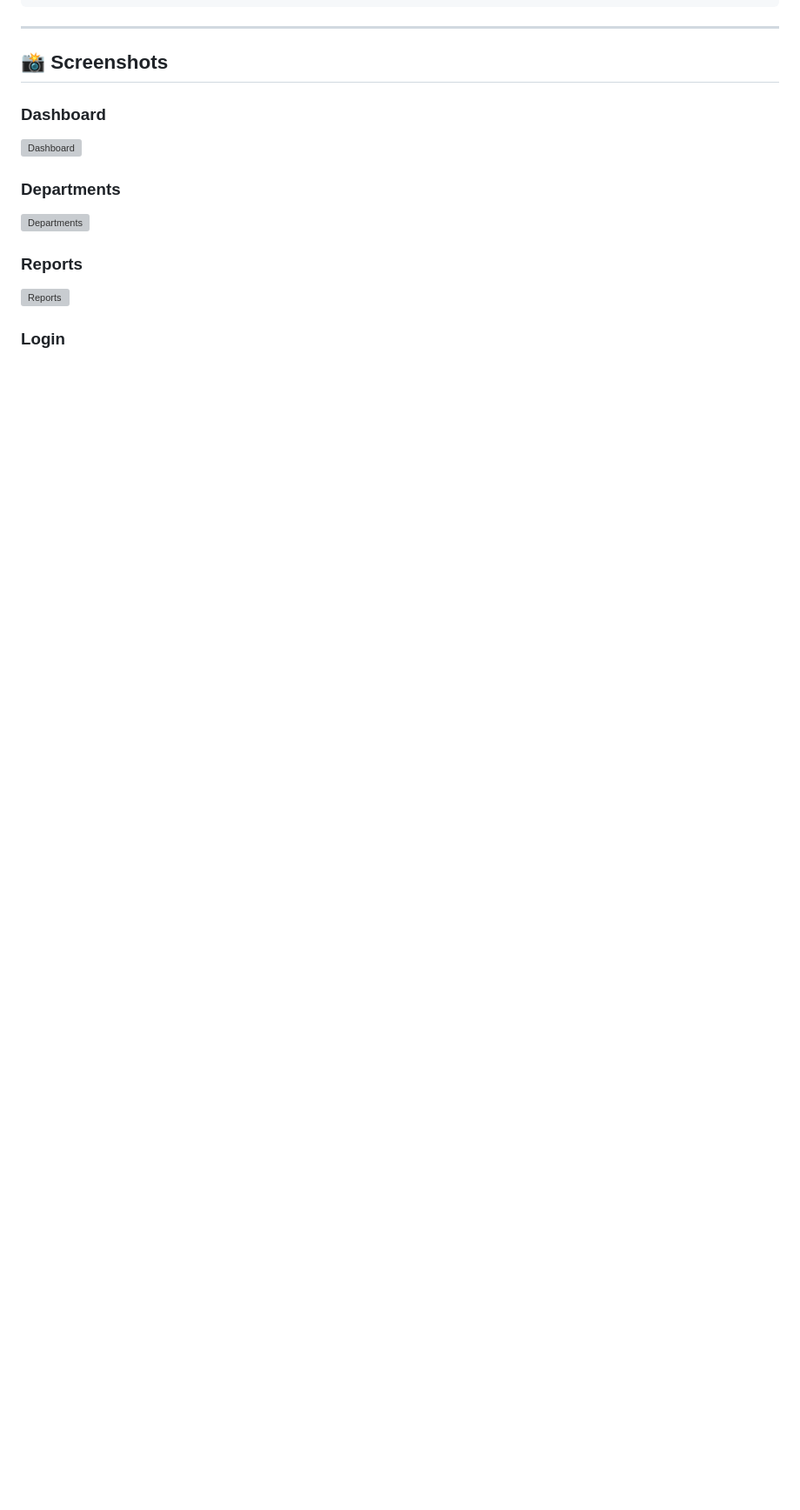
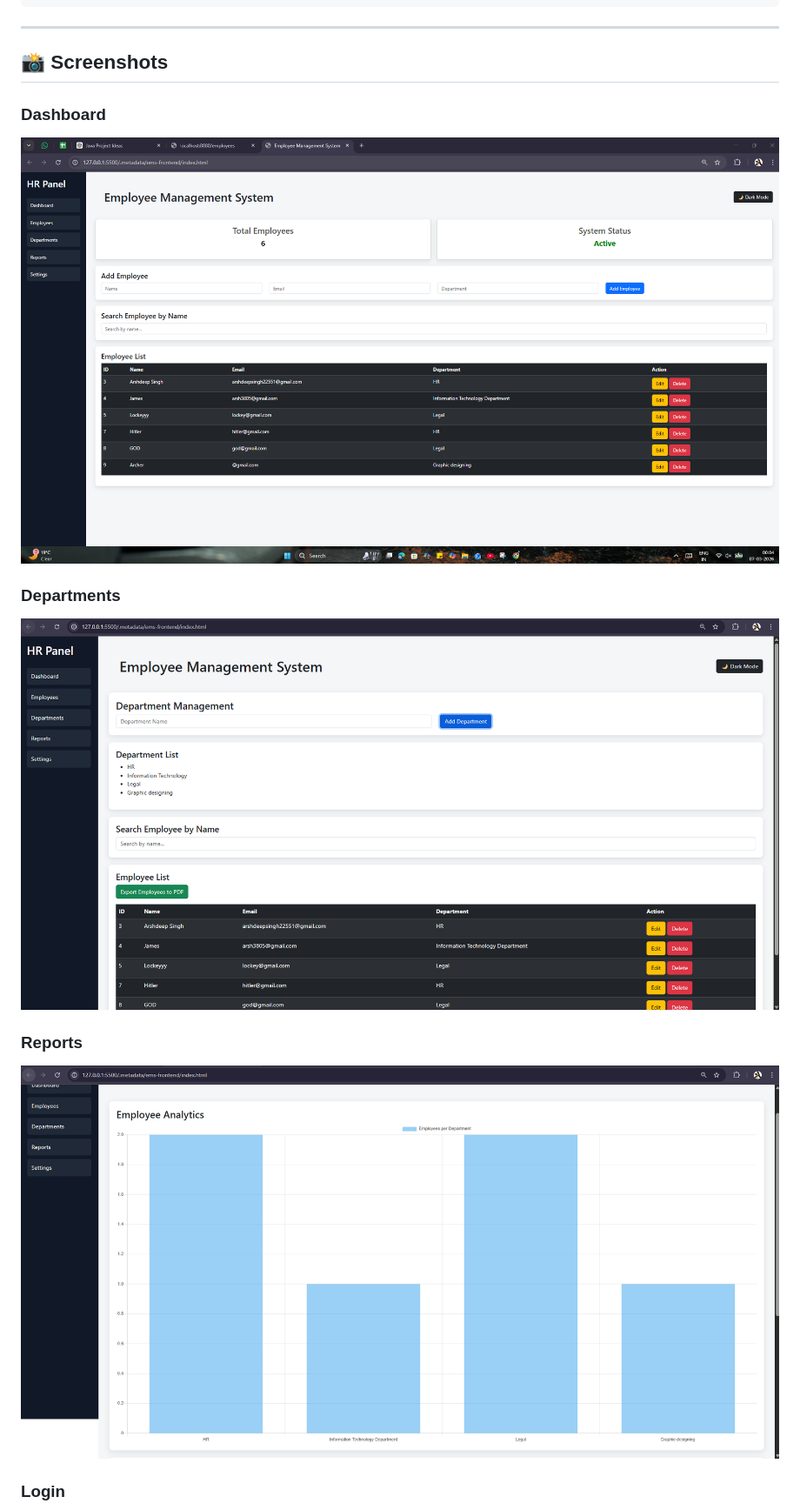
Before and after one commit to arshdeepsarsh/Employee-Management-System, a Markdown page: README.md, the part around one of its changes. Shown at 87% size. Rendered like a GitHub page; blank space fills up the shorter version; grey boxes are pictures that could not be loaded.

Commit message:
Fix image paths in README.md
Corrected image file paths in the README.

```diff
--- a/README.md
+++ b/README.md
@@ -90,12 +90,12 @@ Admin Dashboard
 ## 📸 Screenshots
 
 ### Dashboard
-![Dashboard](Screenshots/dashboard.png)
+![Dashboard](Screenshots/dashboard.png.png)
 
 ### Departments
-![Departments](Screenshots/department.png)
+![Departments](Screenshots/department.png.png)
 
 ### Reports
-![Reports](Screenshots/reports.png)
+![Reports](Screenshots/reports.png.png)
 
 ### Login
```
Also changed, not shown: other parts of README.md (+1 -1 lines).
